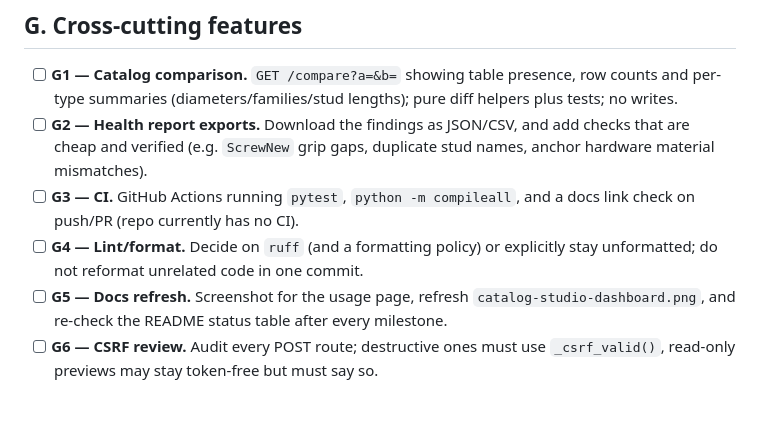
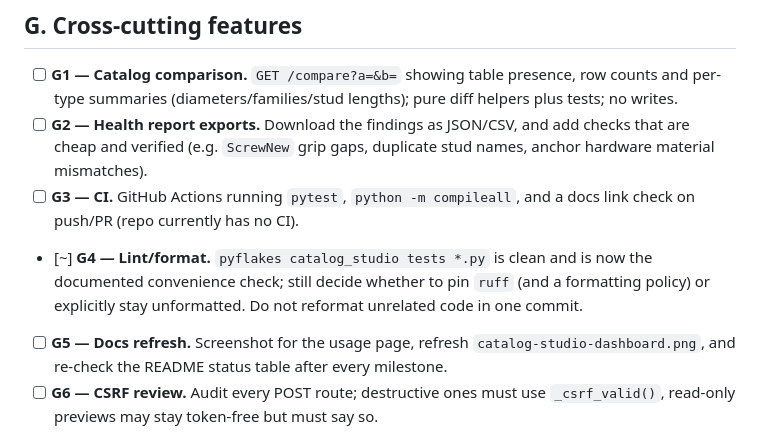
Before and after one commit to meistro57/Advance_Catalog_Studio, a Markdown page: TODO.md, the part around the change. Drawn GitHub-style; blank space fills up the shorter version.

```diff
--- a/TODO.md
+++ b/TODO.md
@@ -153,8 +153,10 @@ catalog file, operation, expected vs observed, screenshot/log, verdict.
   names, anchor hardware material mismatches).
 - [ ] **G3 — CI.** GitHub Actions running `pytest`, `python -m compileall`, and
   a docs link check on push/PR (repo currently has no CI).
-- [ ] **G4 — Lint/format.** Decide on `ruff` (and a formatting policy) or
-  explicitly stay unformatted; do not reformat unrelated code in one commit.
+- [~] **G4 — Lint/format.** `pyflakes catalog_studio tests *.py` is clean and
+  is now the documented convenience check; still decide whether to pin `ruff`
+  (and a formatting policy) or explicitly stay unformatted. Do not reformat
+  unrelated code in one commit.
 - [ ] **G5 — Docs refresh.** Screenshot for the usage page, refresh
   `catalog-studio-dashboard.png`, and re-check the README status table after
   every milestone.
```
Also changed, not shown: AGENTS.md (+6 -2 lines), README.md (+14 -1 lines).
